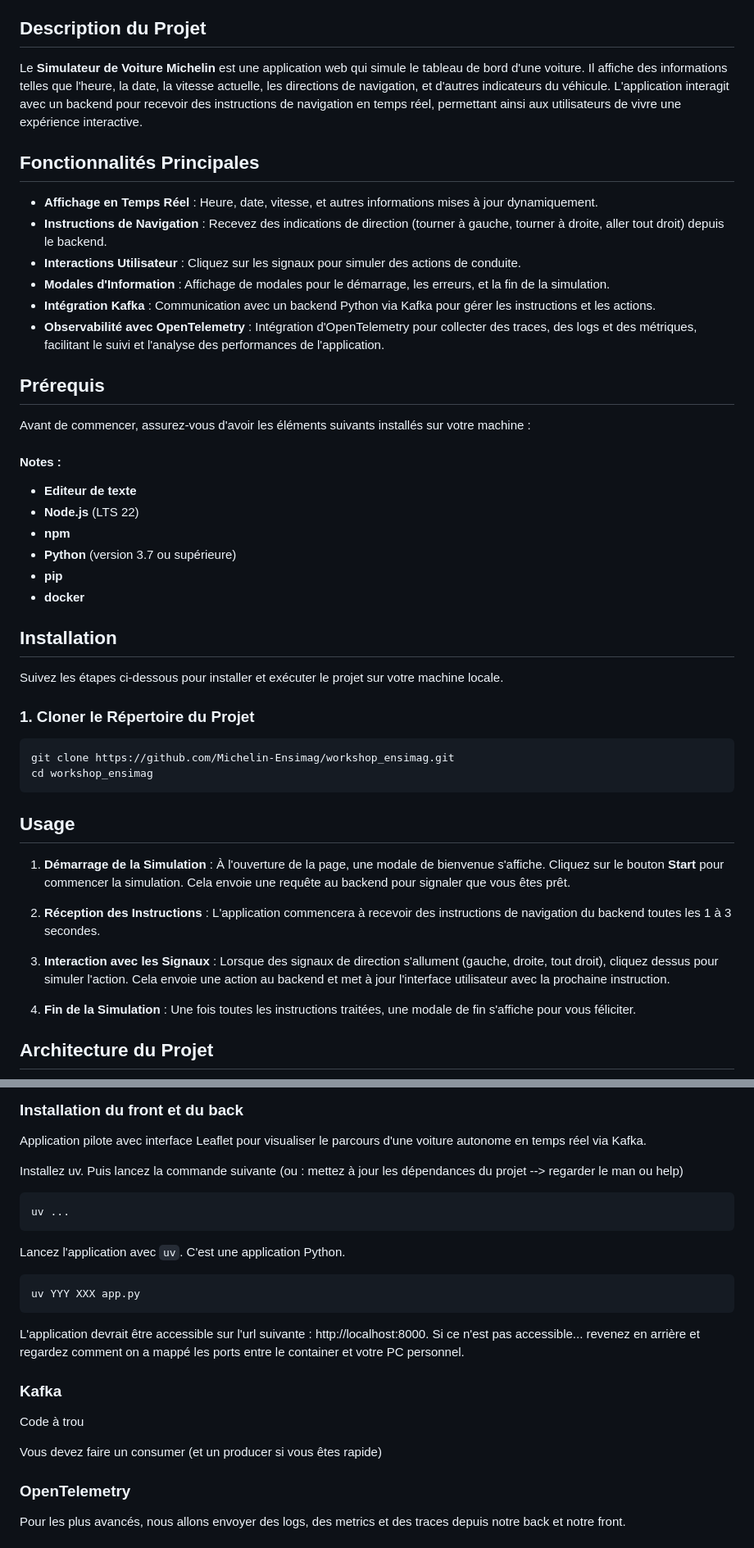
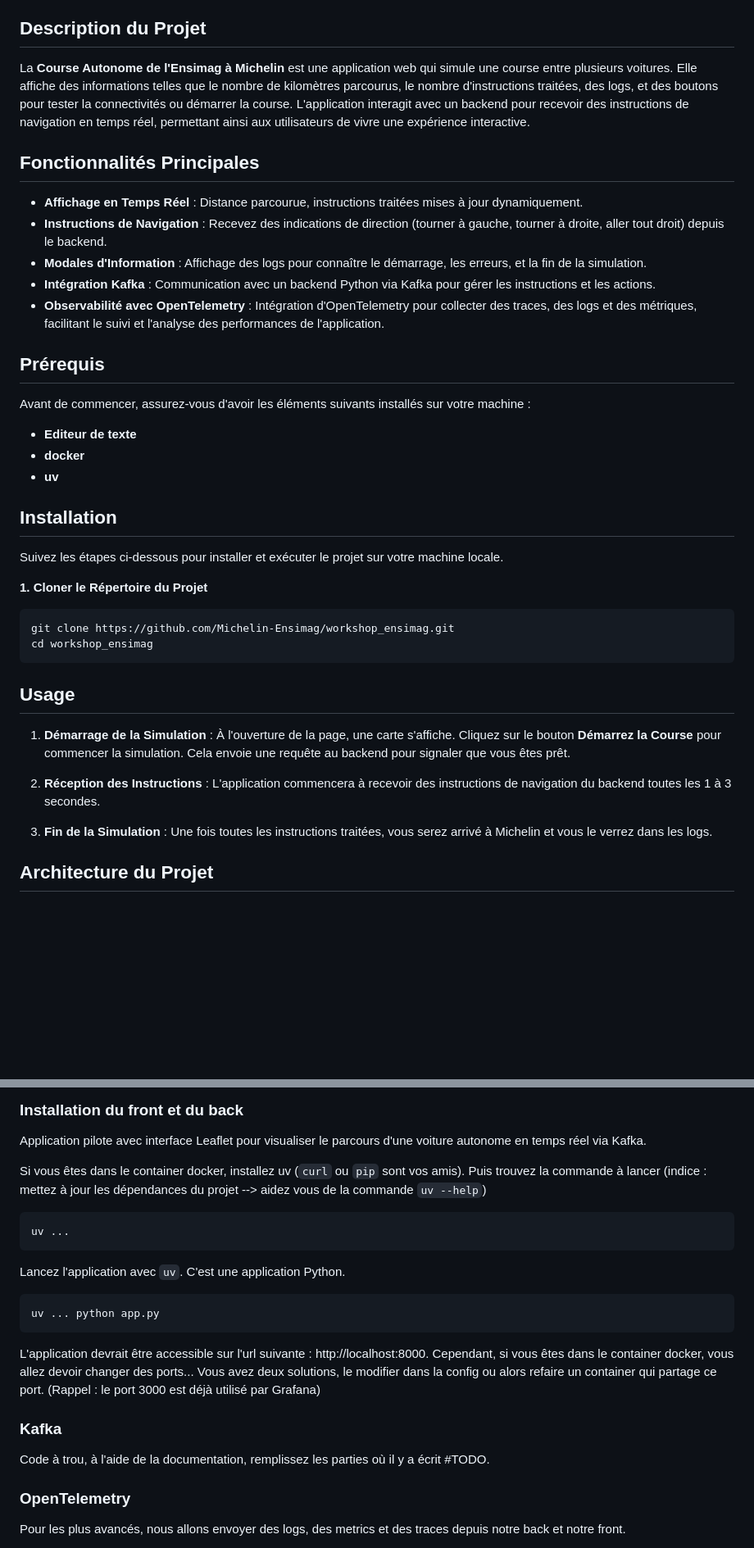
Before and after one commit to Michelin-Ensimag/workshop_ensimag, a Markdown page: readme.md, 2 parts joined by grey strips. Shown at 82% size. GitHub-like rendering; blank space fills up the shorter version.

Commit message:
Update readme partie uv

````diff
--- a/readme.md
+++ b/readme.md
@@ -28,34 +26,28 @@ A la fin du projet, pensez à remplir le formulaire suivant pour nous faire nos
 
 ## Description du Projet
 
-Le **Simulateur de Voiture Michelin** est une application web qui simule le tableau de bord d'une voiture. Il affiche des informations telles que l'heure, la date, la vitesse actuelle, les directions de navigation, et d'autres indicateurs du véhicule. L'application interagit avec un backend pour recevoir des instructions de navigation en temps réel, permettant ainsi aux utilisateurs de vivre une expérience interactive.
+La **Course Autonome de l'Ensimag à Michelin** est une application web qui simule une course entre plusieurs voitures. Elle affiche des informations telles que le nombre de kilomètres parcourus, le nombre d'instructions traitées, des logs, et des boutons pour tester la connectivités ou démarrer la course. L'application interagit avec un backend pour recevoir des instructions de navigation en temps réel, permettant ainsi aux utilisateurs de vivre une expérience interactive.
 
 ## Fonctionnalités Principales
 
-- **Affichage en Temps Réel** : Heure, date, vitesse, et autres informations mises à jour dynamiquement.
+- **Affichage en Temps Réel** : Distance parcourue, instructions traitées mises à jour dynamiquement.
 - **Instructions de Navigation** : Recevez des indications de direction (tourner à gauche, tourner à droite, aller tout droit) depuis le backend.
-- **Interactions Utilisateur** : Cliquez sur les signaux pour simuler des actions de conduite.
-- **Modales d'Information** : Affichage de modales pour le démarrage, les erreurs, et la fin de la simulation.
+- **Modales d'Information** : Affichage des logs pour connaître le démarrage, les erreurs, et la fin de la simulation.
 - **Intégration Kafka** : Communication avec un backend Python via Kafka pour gérer les instructions et les actions.
 - **Observabilité avec OpenTelemetry** : Intégration d'OpenTelemetry pour collecter des traces, des logs et des métriques, facilitant le suivi et l'analyse des performances de l'application.
 
 ## Prérequis
 
 Avant de commencer, assurez-vous d'avoir les éléments suivants installés sur votre machine :
-
-#### Notes :
 - **Editeur de texte**
-- **Node.js** (LTS 22)
-- **npm**
-- **Python** (version 3.7 ou supérieure)
-- **pip**
 - **docker**
+- **uv**
 
 ## Installation
 
 Suivez les étapes ci-dessous pour installer et exécuter le projet sur votre machine locale.
 
-### 1. Cloner le Répertoire du Projet
+**1. Cloner le Répertoire du Projet**
 
 ```
 git clone https://github.com/Michelin-Ensimag/workshop_ensimag.git
@@ -64,13 +56,11 @@ cd workshop_ensimag
 
 ## Usage
 
-1. **Démarrage de la Simulation** : À l'ouverture de la page, une modale de bienvenue s'affiche. Cliquez sur le bouton **Start** pour commencer la simulation. Cela envoie une requête au backend pour signaler que vous êtes prêt.
+1. **Démarrage de la Simulation** : À l'ouverture de la page, une carte s'affiche. Cliquez sur le bouton **Démarrez la Course** pour commencer la simulation. Cela envoie une requête au backend pour signaler que vous êtes prêt.
 
 2. **Réception des Instructions** : L'application commencera à recevoir des instructions de navigation du backend toutes les 1 à 3 secondes.
 
-3. **Interaction avec les Signaux** : Lorsque des signaux de direction s'allument (gauche, droite, tout droit), cliquez dessus pour simuler l'action. Cela envoie une action au backend et met à jour l'interface utilisateur avec la prochaine instruction.
-
-4. **Fin de la Simulation** : Une fois toutes les instructions traitées, une modale de fin s'affiche pour vous féliciter.
+3. **Fin de la Simulation** : Une fois toutes les instructions traitées, vous serez arrivé à Michelin et vous le verrez dans les logs.
 
 ## Architecture du Projet
 
@@ -156,7 +146,7 @@ Assurez-vous d'avoir des données dans l'onglet explore sur les différentes dat
 
 Application pilote avec interface Leaflet pour visualiser le parcours d'une voiture autonome en temps réel via Kafka.
 
-Installez uv. Puis lancez la commande suivante (ou : mettez à jour les dépendances du projet --> regarder le man ou help)
+Si vous êtes dans le container docker, installez uv (`curl` ou `pip` sont vos amis). Puis trouvez la commande à lancer (indice : mettez à jour les dépendances du projet --> aidez vous de la commande `uv --help`)
 
 ```bash
 uv ...
@@ -164,18 +154,15 @@ uv ...
 Lancez l'application avec `uv`. C'est une application Python.
 
 ```bash
-uv YYY XXX app.py
+uv ... python app.py
 ```
-
-L'application devrait être accessible sur l'url suivante : http://localhost:8000.
-Si ce n'est pas accessible... revenez en arrière et regardez comment on a mappé les ports entre le container et votre PC personnel.
+L'application devrait être accessible sur l'url suivante : http://localhost:8000. Cependant, si vous êtes dans le container docker, vous allez devoir changer des ports... Vous avez deux solutions, le modifier dans la config ou alors refaire un container qui partage ce port. (Rappel : le port 3000 est déjà utilisé par Grafana)
 
 
 ### Kafka
 
-Code à trou
+Code à trou, à l'aide de la documentation, remplissez les parties où il y a écrit #TODO.
 
-Vous devez faire un consumer (et un producer si vous êtes rapide)
 
 ### OpenTelemetry
 
````
Also changed, not shown: other parts of readme.md (+4 -6 lines).
